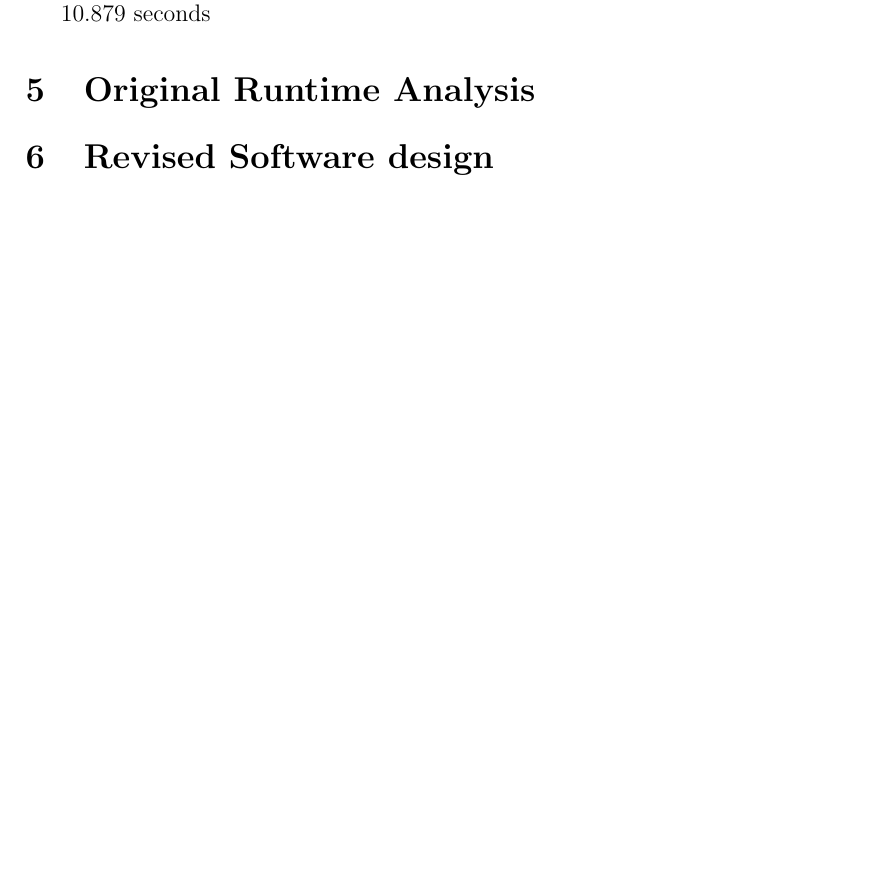
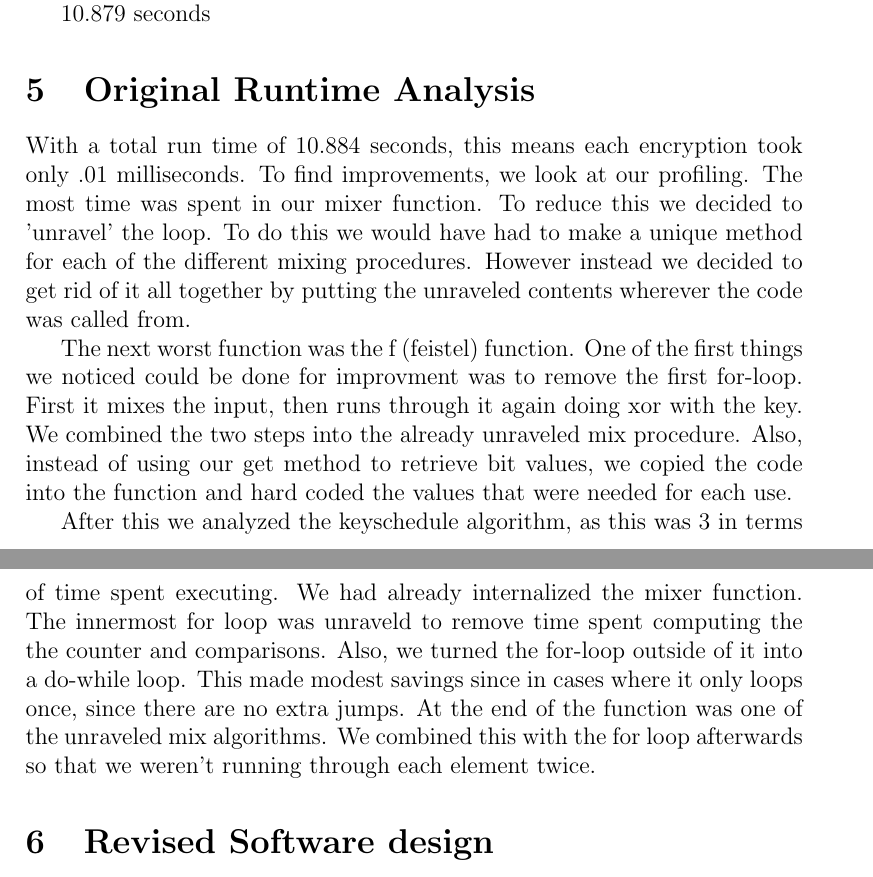
Before and after one commit to bgianfo/DES, a LaTeX paper (paper/paper.tex): part of page 4 of 8 before the commit and two parts of pages 4 and 5 of 8 after it, the two joined at a grey line, cut so that both start at the same text, the shorter picture padded with empty space. Compiled offline with pdfLaTeX.

Commit message:
Added Original Runtime Analysis

```diff
--- a/paper/paper.tex
+++ b/paper/paper.tex
@@ -130,6 +130,9 @@ literature on DES. These unit test's were then hooked up to run using the Google
 \\\\Average:
 \\ \indent 10.879 seconds
 \section{Original Runtime Analysis}
+\indent With a total run time of 10.884 seconds, this means each encryption took only .01 milliseconds.  To find improvements, we look at our profiling.  The most time was spent in our mixer function.  To reduce this we decided to 'unravel' the loop.  To do this we would have had to make a unique method for each of the different mixing procedures.  However instead we decided to get rid of it all together by putting the unraveled contents wherever the code was called from.
+\\ \indent The next worst function was the f (feistel) function.  One of the first things we noticed could be done for improvment was to remove the first for-loop. First it mixes the input, then runs through it again doing xor with the key. We combined the two steps into the already unraveled mix procedure. Also, instead of using our get method to retrieve bit values, we copied the code into the function and hard coded the values that were needed for each use.
+\\ \indent After this we analyzed the keyschedule algorithm, as this was #3 in terms of time spent executing.  We had already internalized the mixer function.  The innermost for loop was unraveld to remove time spent computing the the counter and comparisons.  Also, we turned the for-loop outside of it into a do-while loop.  This made modest savings since in cases where it only loops once, since there are no extra jumps.  At the end of the function was one of the unraveled mix algorithms.  We combined this with the for loop afterwards so that we weren't running through each element twice.
 \section{Revised Software design}
 \section{Revised Runtime Measurements}
 \paragraph{}Each test consisted of 1,000,000 encryptions of the message 123456789ABCDEF and key 133457799BBCDFF1. They were performed on a 1.8 Ghz Core2Duo computer running Ubuntu 10.04.
```
